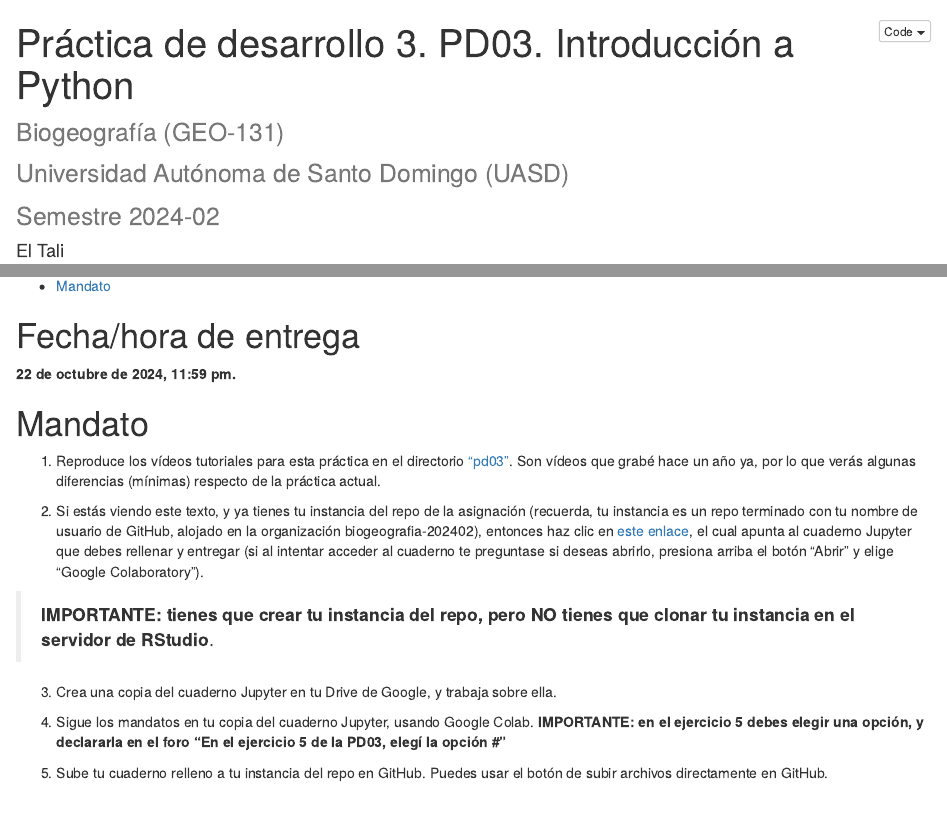
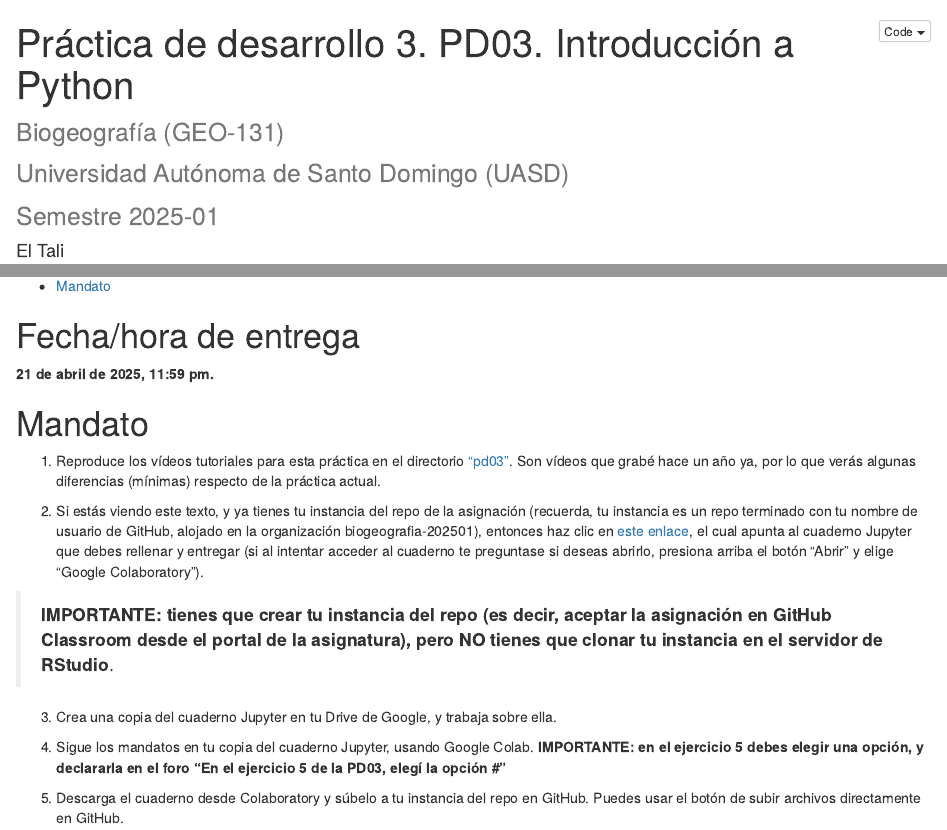
Before and after one commit to biogeografia-master/intro-a-python, an R Markdown document (README.Rmd): the page in a window 1100 px wide, from its top, and a second part further down, joined at a grey line. The pictures show the output file README.html that the author committed with the source, opened offline.

Commit message:
UPDATE adapted to 202501 semester

```diff
--- a/README.Rmd
+++ b/README.Rmd
@@ -1,5 +1,5 @@
 ---
-title: "Práctica de desarrollo 3. PD03. Introducción a Python<small><br>Biogeografía (GEO-131)<br>Universidad Autónoma de Santo Domingo (UASD)<br>Semestre 2024-02</small>"
+title: "Práctica de desarrollo 3. PD03. Introducción a Python<small><br>Biogeografía (GEO-131)<br>Universidad Autónoma de Santo Domingo (UASD)<br>Semestre 2025-01</small>"
 author: "El Tali"
 date: "`r format(Sys.Date(), '%Y-%m-%d')`"
 output:
@@ -44,18 +44,18 @@ if (grepl('gfm', output_format)) {
 
 # Fecha/hora de entrega
 
-**22 de octubre de 2024, 11:59 pm.**
+**21 de abril de 2025, 11:59 pm.**
 
 # Mandato
 
 1. Reproduce los vídeos tutoriales para esta práctica en el directorio ["pd03"](https://drive.google.com/drive/folders/1cEnRWY3QjPywQFd6b_Y1zgY4BwQ2qKnG?usp=drive_link). Son vídeos que grabé hace un año ya, por lo que verás algunas diferencias (mínimas) respecto de la práctica actual.
 
-2. Si estás viendo este texto, y ya tienes tu instancia del repo de la asignación (recuerda, tu instancia es un repo terminado con tu nombre de usuario de GitHub, alojado en la organización biogeografia-202402), entonces haz clic en [este enlace](https://colab.research.google.com/drive/1hjK4wxiqUK9xAOSJVAywI2vhMgYi4MAA?usp=sharing), el cual apunta al cuaderno Jupyter que debes rellenar y entregar (si al intentar acceder al cuaderno te preguntase si deseas abrirlo, presiona arriba el botón "Abrir" y elige "Google Colaboratory").
+2. Si estás viendo este texto, y ya tienes tu instancia del repo de la asignación (recuerda, tu instancia es un repo terminado con tu nombre de usuario de GitHub, alojado en la organización biogeografia-202501), entonces haz clic en [este enlace](https://colab.research.google.com/drive/1hjK4wxiqUK9xAOSJVAywI2vhMgYi4MAA?usp=sharing), el cual apunta al cuaderno Jupyter que debes rellenar y entregar (si al intentar acceder al cuaderno te preguntase si deseas abrirlo, presiona arriba el botón "Abrir" y elige "Google Colaboratory").
 
-  > **IMPORTANTE: tienes que crear tu instancia del repo, pero NO tienes que clonar tu instancia en el servidor de RStudio**.
+  > **IMPORTANTE: tienes que crear tu instancia del repo (es decir, aceptar la asignación en GitHub Classroom desde el portal de la asignatura), pero NO tienes que clonar tu instancia en el servidor de RStudio**.
 
 3. Crea una copia del cuaderno Jupyter en tu Drive de Google, y trabaja sobre ella.
 
 4. Sigue los mandatos en tu copia del cuaderno Jupyter, usando Google Colab. **IMPORTANTE: en el ejercicio 5 debes elegir una opción, y declararla en el foro "En el ejercicio 5 de la PD03, elegí la opción #"**
 
-5. Sube tu cuaderno relleno a tu instancia del repo en GitHub. Puedes usar el botón de subir archivos directamente en GitHub.
+5. Descarga el cuaderno desde Colaboratory y súbelo a tu instancia del repo en GitHub. Puedes usar el botón de subir archivos directamente en GitHub.
```
Also changed, not shown: README.html, README.md.
